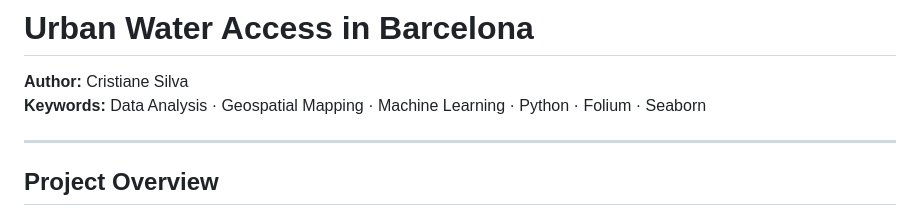
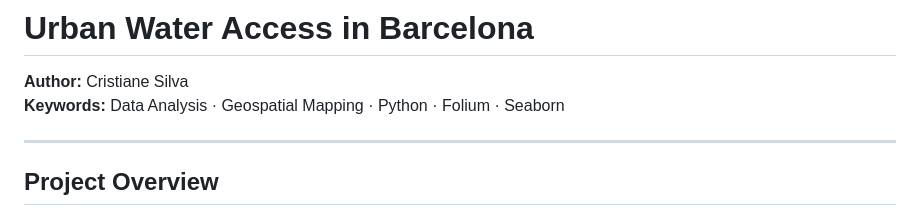
Before and after one commit to ssilvacris/barcelona-water-distribution, a Markdown page: README.md, the part around the change. Drawn GitHub-style.

Commit message:
Remove 'Machine Learning' from keywords

```diff
--- a/README.md
+++ b/README.md
@@ -1,7 +1,7 @@
 # Urban Water Access in Barcelona
 
 **Author:** Cristiane Silva
-**Keywords:** Data Analysis · Geospatial Mapping · Machine Learning · Python · Folium · Seaborn
+**Keywords:** Data Analysis · Geospatial Mapping · Python · Folium · Seaborn
 
 ---
 
```
